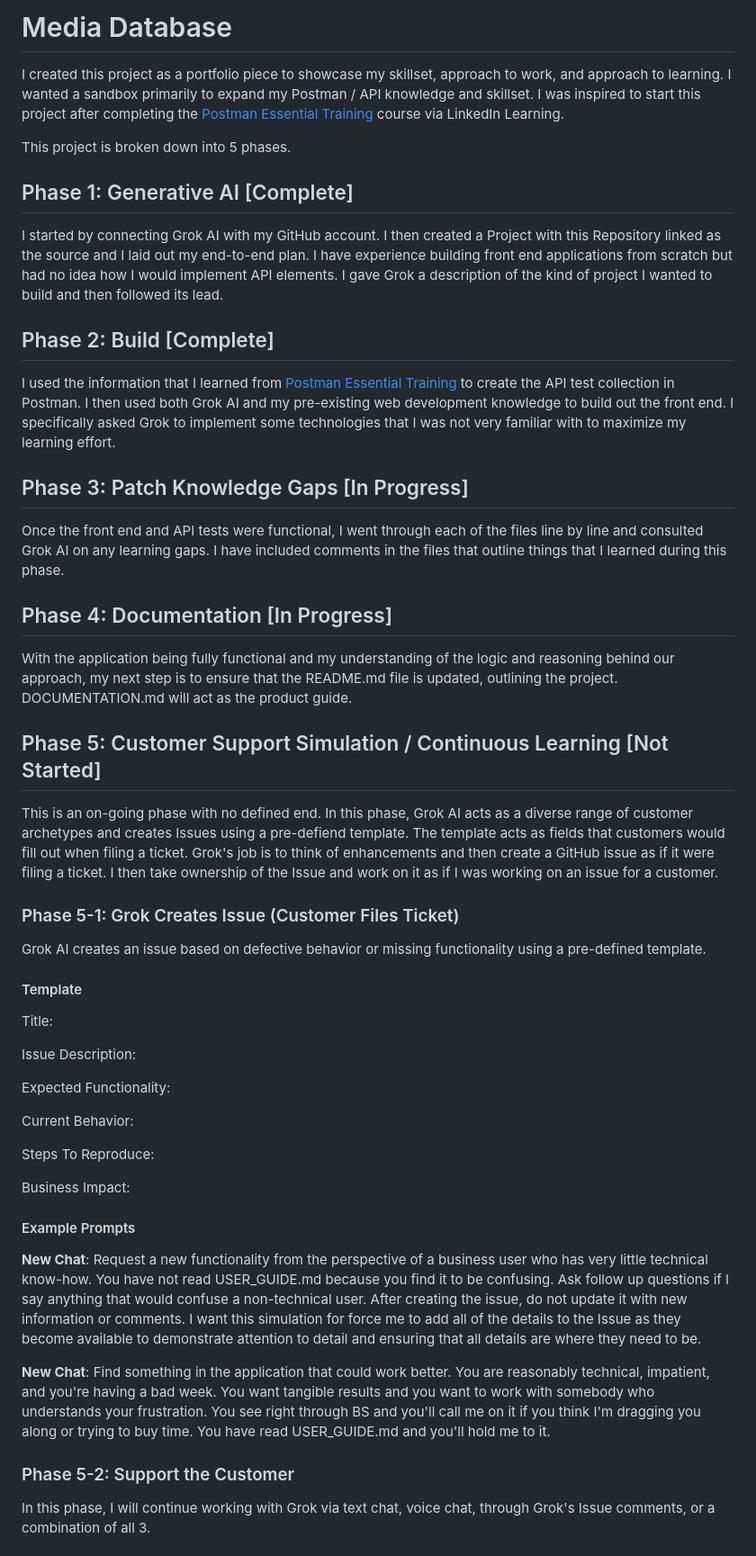
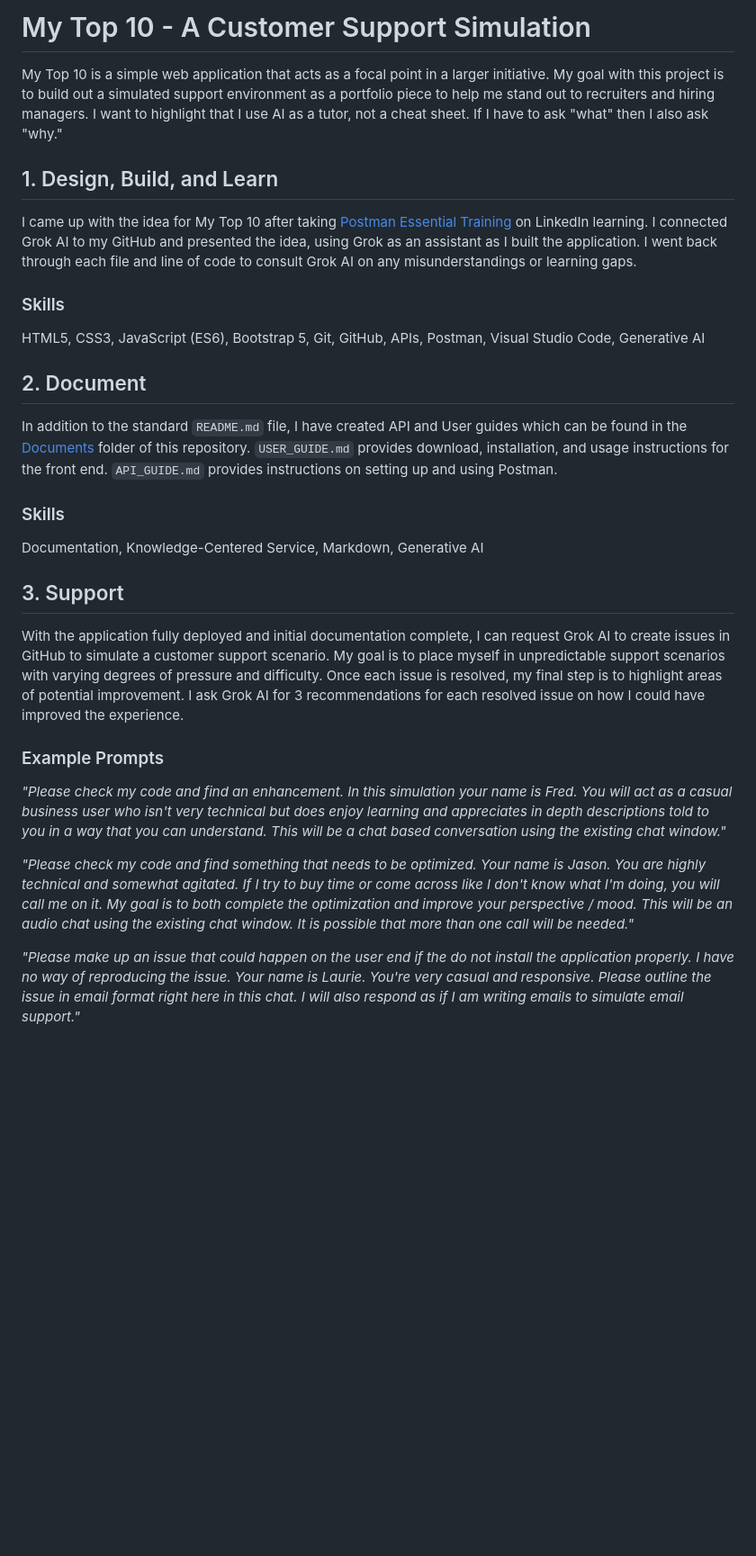
Before and after one commit to ExpandOutward/mediadb, a Markdown page: README.md, the part around one of its changes. Shown at 90% size. Drawn GitHub-style; blank space fills up the shorter version.

```diff
--- a/README.md
+++ b/README.md
@@ -1,45 +1,27 @@
-# Media Database
-I created this project as a portfolio piece to showcase my skillset, approach to work, and approach to learning. I wanted a sandbox primarily to expand my Postman / API knowledge and skillset. I was inspired to start this project after completing the [Postman Essential Training](https://www.linkedin.com/learning/postman-essential-training-21969591) course via LinkedIn Learning.
+# My Top 10 - A Customer Support Simulation
+My Top 10 is a simple web application that acts as a focal point in a larger initiative. My goal with this project is to build out a simulated support environment as a portfolio piece to help me stand out to recruiters and hiring managers. I want to highlight that I use AI as a tutor, not a cheat sheet. If I have to ask "what" then I also ask "why."
 
-This project is broken down into 5 phases.
+## 1. Design, Build, and Learn
+I came up with the idea for My Top 10 after taking [Postman Essential Training](https://www.linkedin.com/learning/postman-essential-training-21969591/) on LinkedIn learning. I connected Grok AI to my GitHub and presented the idea, using Grok as an assistant as I built the application. I went back through each file and line of code to consult Grok AI on any misunderstandings or learning gaps.
 
-## Phase 1: Generative AI [Complete]
-I started by connecting Grok AI with my GitHub account. I then created a Project with this Repository linked as the source and I laid out my end-to-end plan. I have experience building front end applications from scratch but had no idea how I would implement API elements. I gave Grok a description of the kind of project I wanted to build and then followed its lead.
+### Skills
+HTML5, CSS3, JavaScript (ES6), Bootstrap 5, Git, GitHub, APIs, Postman, Visual Studio Code, Generative AI
 
-## Phase 2: Build [Complete]
-I used the information that I learned from [Postman Essential Training](https://www.linkedin.com/learning/postman-essential-training-21969591) to create the API test collection in Postman. I then used both Grok AI and my pre-existing web development knowledge to build out the front end. I specifically asked Grok to implement some technologies that I was not very familiar with to maximize my learning effort.
+## 2. Document
 
-## Phase 3: Patch Knowledge Gaps [In Progress]
-Once the front end and API tests were functional, I went through each of the files line by line and consulted Grok AI on any learning gaps. I have included comments in the files that outline things that I learned during this phase.
+In addition to the standard `README.md` file, I have created API and User guides which can be found in the [Documents](https://github.com/ExpandOutward/My-Top-10/tree/main/Documentation) folder of this repository. `USER_GUIDE.md` provides download, installation, and usage instructions for the front end. `API_GUIDE.md` provides instructions on setting up and using Postman.
 
-## Phase 4: Documentation [In Progress]
-With the application being fully functional and my understanding of the logic and reasoning behind our approach, my next step is to ensure that the README.md file is updated, outlining the project. DOCUMENTATION.md will act as the product guide.
+### Skills
+Documentation, Knowledge-Centered Service, Markdown, Generative AI
 
-## Phase 5: Customer Support Simulation / Continuous Learning [Not Started]
-This is an on-going phase with no defined end. In this phase, Grok AI acts as a diverse range of customer archetypes and creates Issues using a pre-defiend template. The template acts as fields that customers would fill out when filing a ticket. Grok's job is to think of enhancements and then create a GitHub issue as if it were filing a ticket. I then take ownership of the Issue and work on it as if I was working on an issue for a customer.
+## 3. Support
+With the application fully deployed and initial documentation complete, I can request Grok AI to create issues in GitHub to simulate a customer support scenario. My goal is to place myself in unpredictable support scenarios with varying degrees of pressure and difficulty. Once each issue is resolved, my final step is to highlight areas of potential improvement. I ask Grok AI for 3 recommendations for each resolved issue on how I could have improved the experience.
 
-### Phase 5-1: Grok Creates Issue (Customer Files Ticket)
-Grok AI creates an issue based on defective behavior or missing functionality using a pre-defined template.
+### Example Prompts
 
-#### Template
-Title:
+*"Please check my code and find an enhancement. In this simulation your name is Fred. You will act as a casual business user who isn't very technical but does enjoy learning and appreciates in depth descriptions told to you in a way that you can understand. This will be a chat based conversation using the existing chat window."*
 
-Issue Description:
+*"Please check my code and find something that needs to be optimized. Your name is Jason. You are highly technical and somewhat agitated. If I try to buy time or come across like I don't know what I'm doing, you will call me on it. My goal is to both complete the optimization and improve your perspective / mood. This will be an audio chat using the existing chat window. It is possible that more than one call will be needed."*
 
-Expected Functionality:
+*"Please make up an issue that could happen on the user end if the do not install the application properly. I have no way of reproducing the issue. Your name is Laurie. You're very casual and responsive. Please outline the issue in email format right here in this chat. I will also respond as if I am writing emails to simulate email support."*
 
-Current Behavior:
-
-Steps To Reproduce:
-
-Business Impact:
-
-#### Example Prompts
-
-**New Chat**: Request a new functionality from the perspective of a business user who has very little technical know-how. You have not read USER_GUIDE.md because you find it to be confusing. Ask follow up questions if I say anything that would confuse a non-technical user. After creating the issue, do not update it with new information or comments. I want this simulation for force me to add all of the details to the Issue as they become available to demonstrate attention to detail and ensuring that all details are where they need to be.
-
-**New Chat**: Find something in the application that could work better. You are reasonably technical, impatient, and you're having a bad week. You want tangible results and you want to work with somebody who understands your frustration. You see right through BS and you'll call me on it if you think I'm dragging you along or trying to buy time. You have read USER_GUIDE.md and you'll hold me to it.
-
-### Phase 5-2: Support the Customer
-In this phase, I will continue working with Grok via text chat, voice chat, through Grok's Issue comments, or a combination of all 3.
-
```
Also changed, not shown: other parts of README.md (+2 -18 lines).
